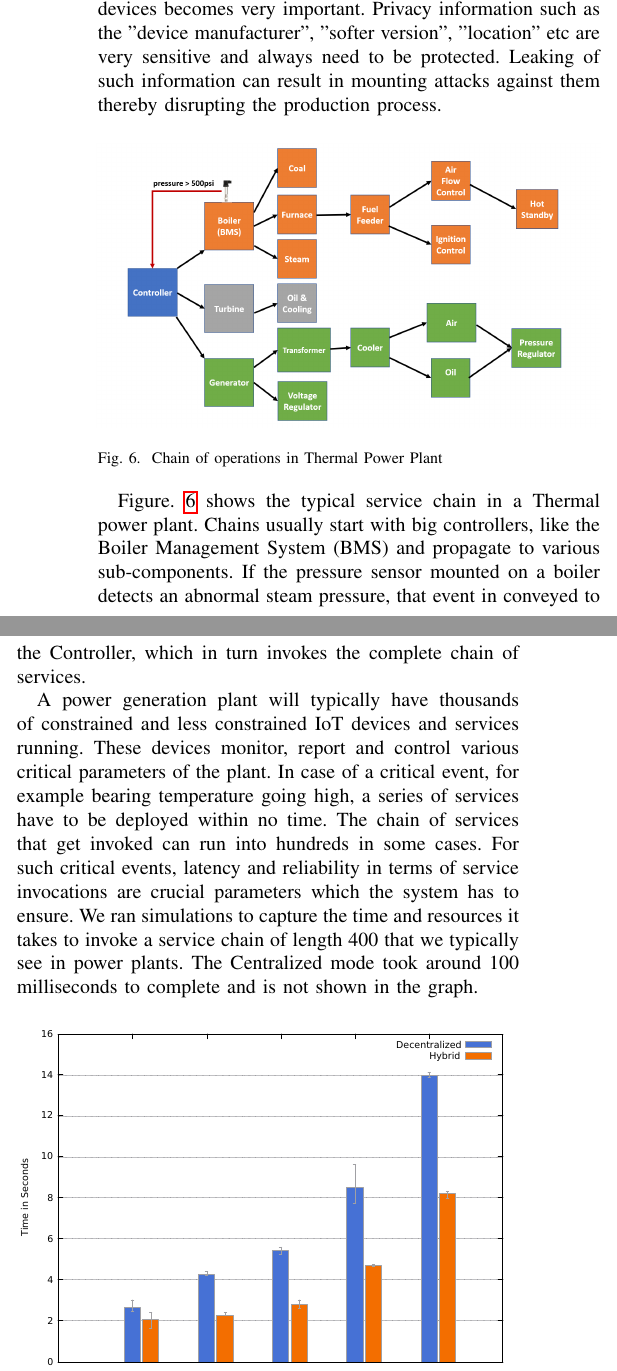
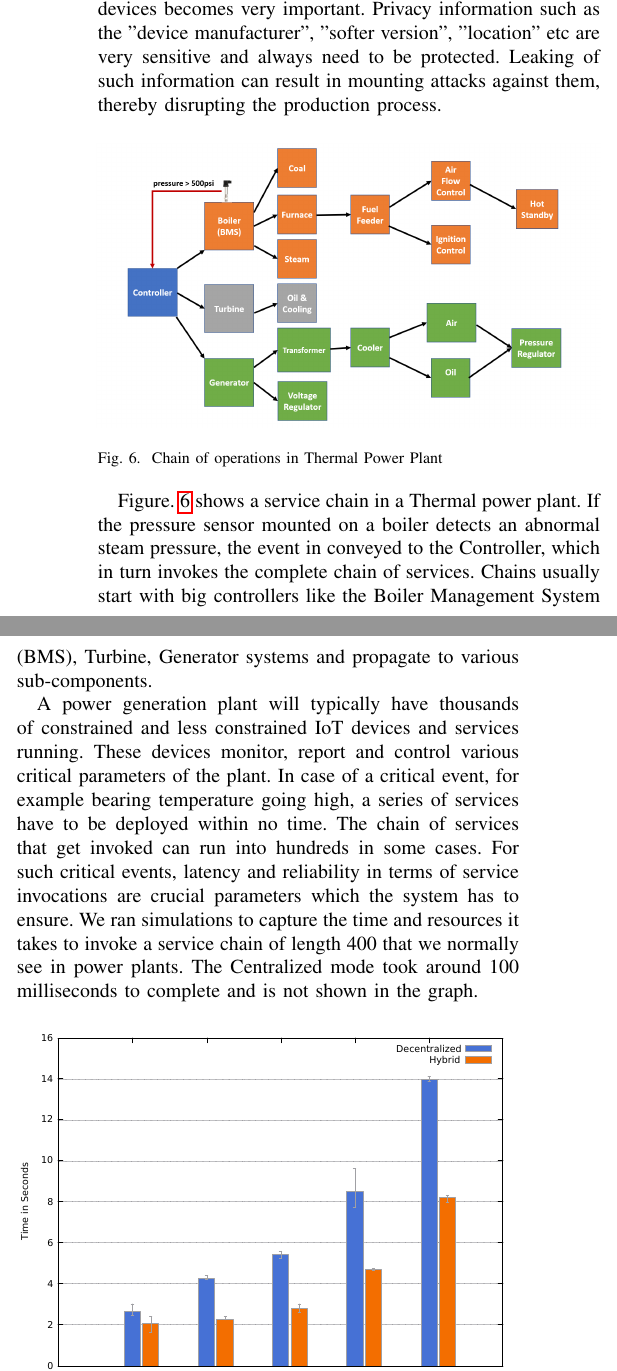
Before and after one commit to sandeepkiranp/DANCIS, a LaTeX paper (paper/dac.tex): two parts of the columns of page 10 of 13, joined at a grey line, cut so that both start at the same text. Compiled offline with pdfLaTeX; a missing font is replaced by an installed copy or a similar font; a LaTeX package or settings file that is missing is left out.

Commit message:
towards paper

```diff
--- a/paper/dac.tex
+++ b/paper/dac.tex
@@ -338,7 +338,7 @@ Figure. \ref{fig:cont_home} shows the total time taken for each of the Controlle
 \end{figure}
 
 \subsubsection{Nuclear/Thermal Power Plant}
-There have been an increasing number of attacks against connected CPS deployed in Industrial IoT. With applications like BigData and the related analytics, protecting the privacy of the users and the CPS devices becomes very important. Privacy information such as the "device manufacturer", "softer version", "location" etc are very sensitive and always need to be protected. Leaking of such information can result in mounting attacks against them thereby disrupting the production process.
+There have been an increasing number of attacks against connected CPS deployed in Industrial IoT. With applications like BigData and the related analytics, protecting the privacy of the users and the CPS devices becomes very important. Privacy information such as the "device manufacturer", "softer version", "location" etc are very sensitive and always need to be protected. Leaking of such information can result in mounting attacks against them, thereby disrupting the production process.
 
 \begin{figure}[htbp]
 \centerline{\includegraphics[width=3.5in]{power.png}}
@@ -346,9 +346,9 @@ There have been an increasing number of attacks against connected CPS deployed i
 \label{fig:power_plant}
 \end{figure}
 
-Figure. \ref{fig:power_plant} shows the typical service chain in a Thermal power plant. Chains usually start with big controllers, like the Boiler Management System (BMS) and propagate to various sub-components. If the pressure sensor mounted on a boiler detects an abnormal steam pressure, that event in conveyed to the Controller, which in turn invokes the complete chain of services.
+Figure. \ref{fig:power_plant} shows a service chain in a Thermal power plant. If the pressure sensor mounted on a boiler detects an abnormal steam pressure, the event in conveyed to the Controller, which in turn invokes the complete chain of services. Chains usually start with big controllers like the Boiler Management System (BMS), Turbine, Generator systems and propagate to various sub-components.
 
-A power generation plant will typically have thousands of constrained and less constrained IoT devices and services running. These devices monitor, report and control various critical parameters of the plant. In case of a critical event, for example bearing temperature going high, a series of services have to be deployed within no time. The chain of services that get invoked can run into hundreds in some cases. For such critical events, latency and reliability in terms of service invocations are crucial parameters which the system has to ensure. We ran simulations to capture the time and resources it takes to invoke a service chain of length 400 that we typically see in power plants. The Centralized mode took around 100 milliseconds to complete and is not shown in the graph.
+A power generation plant will typically have thousands of constrained and less constrained IoT devices and services running. These devices monitor, report and control various critical parameters of the plant. In case of a critical event, for example bearing temperature going high, a series of services have to be deployed within no time. The chain of services that get invoked can run into hundreds in some cases. For such critical events, latency and reliability in terms of service invocations are crucial parameters which the system has to ensure. We ran simulations to capture the time and resources it takes to invoke a service chain of length 400 that we normally see in power plants. The Centralized mode took around 100 milliseconds to complete and is not shown in the graph.
 
 \begin{figure}[htbp]
 \centerline{\includegraphics[width=3.5in]{500services.pdf}}
```
Also changed, not shown: paper/dac.tex (6 more changed lines).
